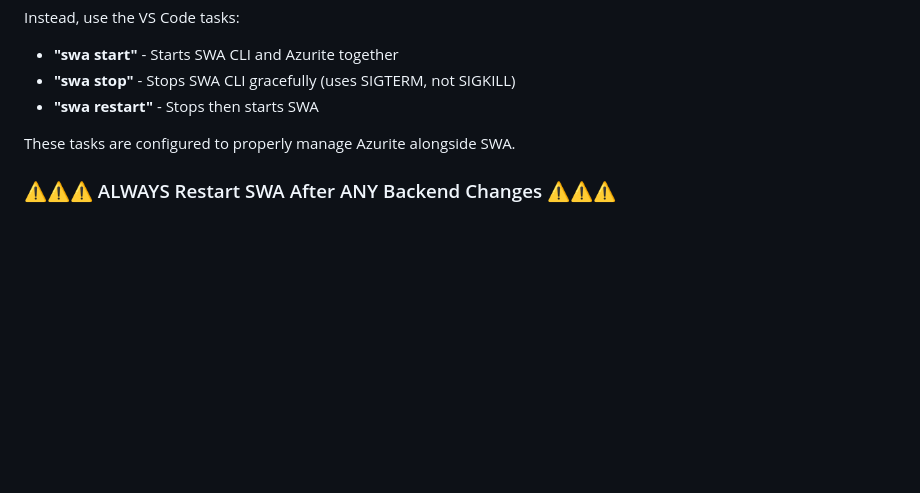
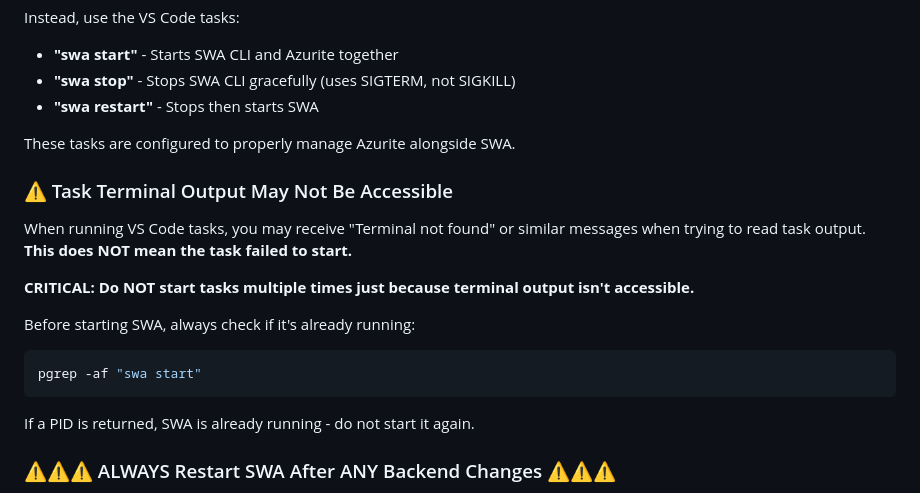
Before and after one commit to aryamandhawan/Agentic_Software_Development_RC, a Markdown page: .github/copilot-instructions.md, the part around the change. Rendered like a GitHub page; blank space fills up the shorter version.

Commit message:
docs: add notes on task terminal output accessibility and SWA process management

````diff
--- a/.github/copilot-instructions.md
+++ b/.github/copilot-instructions.md
@@ -186,6 +186,18 @@ Instead, use the VS Code tasks:
 
 These tasks are configured to properly manage Azurite alongside SWA.
 
+### ⚠️ Task Terminal Output May Not Be Accessible
+When running VS Code tasks, you may receive "Terminal not found" or similar messages when trying to read task output. **This does NOT mean the task failed to start.**
+
+**CRITICAL: Do NOT start tasks multiple times just because terminal output isn't accessible.**
+
+Before starting SWA, always check if it's already running:
+```bash
+pgrep -af "swa start"
+```
+
+If a PID is returned, SWA is already running - do not start it again.
+
 ### ⚠️⚠️⚠️ ALWAYS Restart SWA After ANY Backend Changes ⚠️⚠️⚠️
 
 **THIS IS THE #1 MISSED STEP. Whenever you make ANY changes to the backend C# code (in the `api/` folder), you MUST restart SWA using the "swa restart" task.**
````
